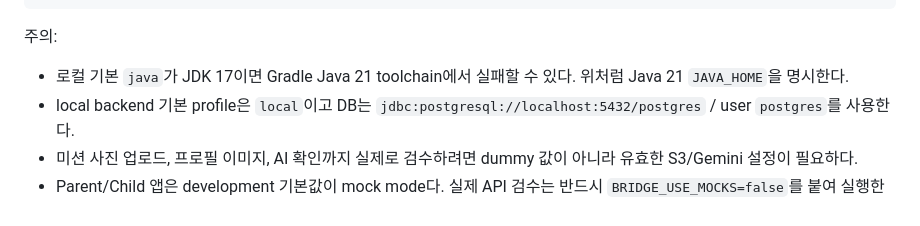
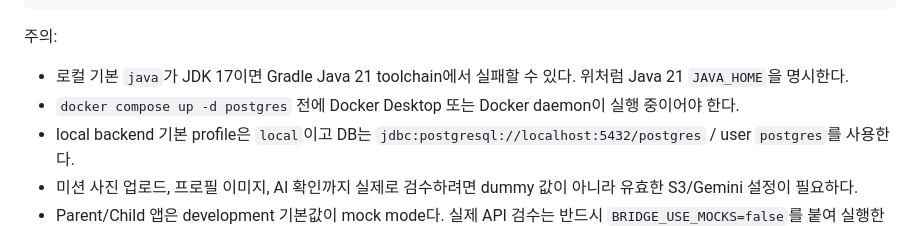
Before and after one commit to yeongJD/Quad-S-Team12-App-Parent, a Markdown page: docs/rebaseline-e2e-runbook.md, the part around the change. GitHub-like rendering.

Commit message:
docs: note docker daemon prerequisite

```diff
--- a/docs/rebaseline-e2e-runbook.md
+++ b/docs/rebaseline-e2e-runbook.md
@@ -58,6 +58,7 @@ flutter run --dart-define=BRIDGE_USE_MOCKS=false --dart-define=BRIDGE_API_BASE_U
 
 주의:
 - 로컬 기본 `java`가 JDK 17이면 Gradle Java 21 toolchain에서 실패할 수 있다. 위처럼 Java 21 `JAVA_HOME`을 명시한다.
+- `docker compose up -d postgres` 전에 Docker Desktop 또는 Docker daemon이 실행 중이어야 한다.
 - local backend 기본 profile은 `local`이고 DB는 `jdbc:postgresql://localhost:5432/postgres` / user `postgres`를 사용한다.
 - 미션 사진 업로드, 프로필 이미지, AI 확인까지 실제로 검수하려면 dummy 값이 아니라 유효한 S3/Gemini 설정이 필요하다.
 - Parent/Child 앱은 development 기본값이 mock mode다. 실제 API 검수는 반드시 `BRIDGE_USE_MOCKS=false`를 붙여 실행한다.
```
